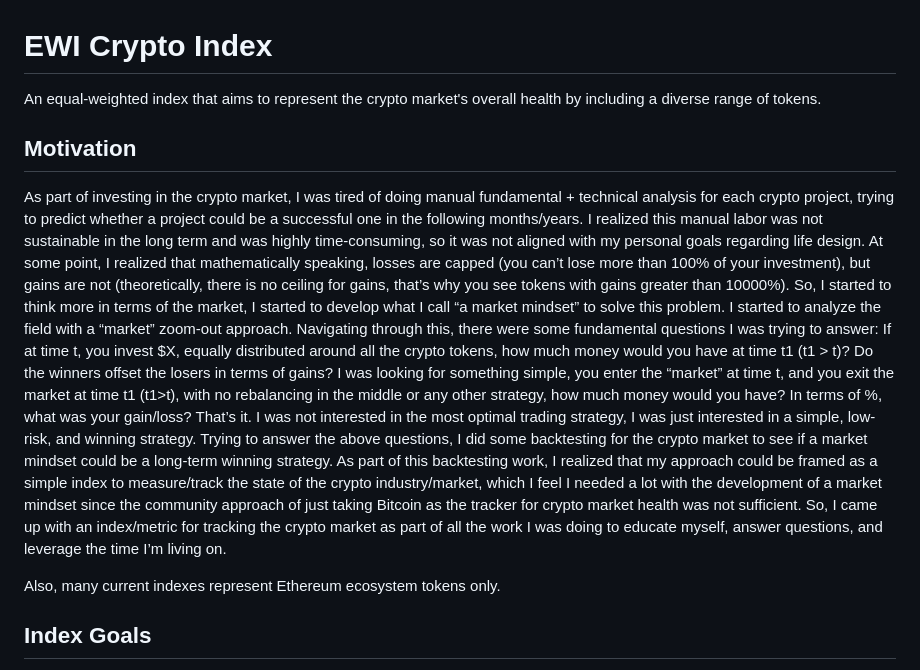
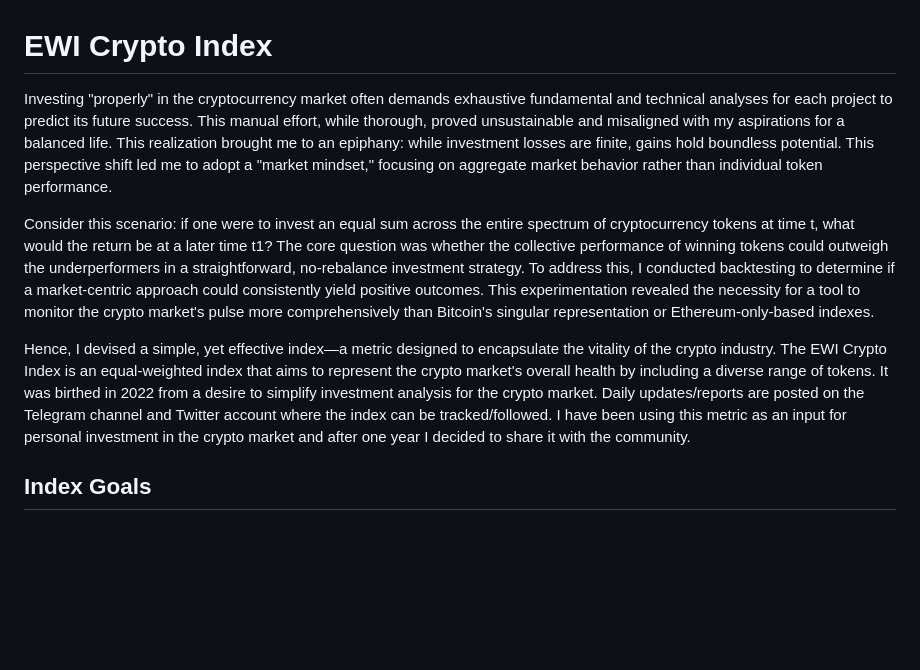
Before and after one commit to KmiQ/ewi-crypto-index, a Markdown page: README.md, the part around one of its changes. Rendered like a GitHub page; blank space fills up the shorter version.

```diff
--- a/README.md
+++ b/README.md
@@ -1,15 +1,10 @@
 # EWI Crypto Index
 
-An equal-weighted index that aims to represent the crypto market's overall health by including a diverse range of tokens.
+Investing "properly" in the cryptocurrency market often demands exhaustive fundamental and technical analyses for each project to predict its future success. This manual effort, while thorough, proved unsustainable and misaligned with my aspirations for a balanced life. This realization brought me to an epiphany: while investment losses are finite, gains hold boundless potential. This perspective shift led me to adopt a "market mindset," focusing on aggregate market behavior rather than individual token performance.
 
-## Motivation
-As part of investing in the crypto market, I was tired of doing manual fundamental + technical analysis for each crypto project, trying to predict whether a project could be a successful one in the following months/years. I realized this manual labor was not sustainable in the long term and was highly time-consuming, so it was not aligned with my personal goals regarding life design.
-At some point, I realized that mathematically speaking, losses are capped (you can’t lose more than 100% of your investment), but gains are not (theoretically, there is no ceiling for gains, that’s why you see tokens with gains greater than 10000%). So, I started to think more in terms of the market, I started to develop what I call “a market mindset” to solve this problem. I started to analyze the field with a “market” zoom-out approach. Navigating through this, there were some fundamental questions I was trying to answer:
-If at time t, you invest $X, equally distributed around all the crypto tokens, how much money would you have at time t1 (t1 > t)? Do the winners offset the losers in terms of gains?
-I was looking for something simple, you enter the “market” at time t, and you exit the market at time t1 (t1>t), with no rebalancing in the middle or any other strategy, how much money would you have? In terms of %, what was your gain/loss? That’s it. I was not interested in the most optimal trading strategy, I was just interested in a simple, low-risk, and winning strategy.
-Trying to answer the above questions, I did some backtesting for the crypto market to see if a market mindset could be a long-term winning strategy. As part of this backtesting work, I realized that my approach could be framed as a simple index to measure/track the state of the crypto industry/market, which I feel I needed a lot with the development of a market mindset since the community approach of just taking Bitcoin as the tracker for crypto market health was not sufficient. So, I came up with an index/metric for tracking the crypto market as part of all the work I was doing to educate myself, answer questions, and leverage the time I’m living on.
+Consider this scenario: if one were to invest an equal sum across the entire spectrum of cryptocurrency tokens at time t, what would the return be at a later time t1? The core question was whether the collective performance of winning tokens could outweigh the underperformers in a straightforward, no-rebalance investment strategy. To address this, I conducted backtesting to determine if a market-centric approach could consistently yield positive outcomes. This experimentation revealed the necessity for a tool to monitor the crypto market's pulse more comprehensively than Bitcoin's singular representation or Ethereum-only-based indexes.
 
-Also, many current indexes represent Ethereum ecosystem tokens only.
+Hence, I devised a simple, yet effective index—a metric designed to encapsulate the vitality of the crypto industry. The EWI Crypto Index is an equal-weighted index that aims to represent the crypto market's overall health by including a diverse range of tokens. It was birthed in 2022 from a desire to simplify investment analysis for the crypto market. Daily updates/reports are posted on the Telegram channel and Twitter account where the index can be tracked/followed. I have been using this metric as an input for personal investment in the crypto market and after one year I decided to share it with the community.
 
 ## Index Goals
 - [Measuring] Measure the crypto market performance.
```
Also changed, not shown: other parts of README.md (+1 -1 lines).
